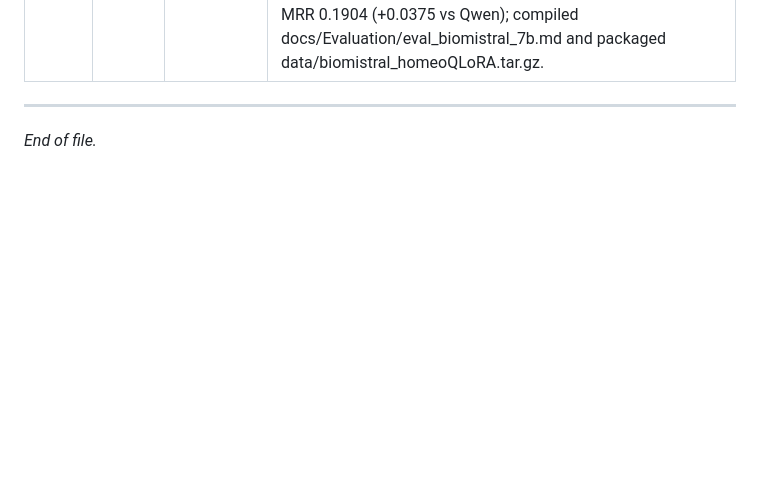
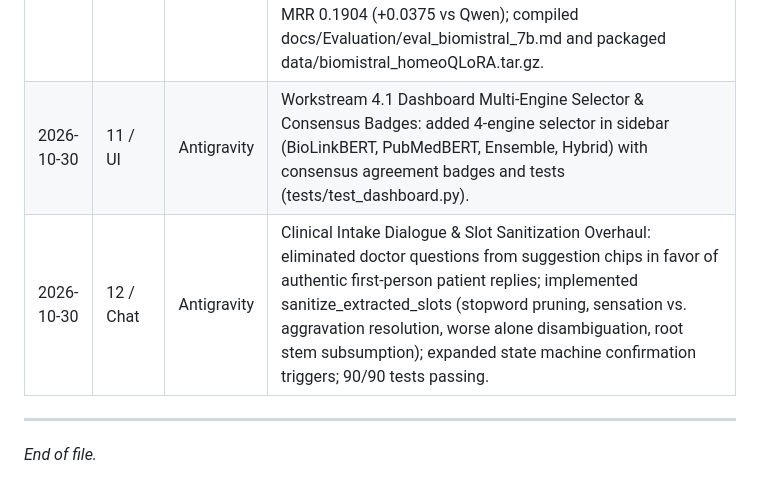
Before and after one commit to Krishna200608/kent-ai, a Markdown page: Context/PROGRESS.md, the part around the change. GitHub-like rendering; blank space fills up the shorter version.

Commit message:
docs: update progress tracker with UI multi-engine selector and chatbot slot sanitization

```diff
--- a/Context/PROGRESS.md
+++ b/Context/PROGRESS.md
@@ -456,6 +456,8 @@ pytest tests/ -v
 | 2026-10-30 | 9 / LLM | Antigravity | Week 2 Generative LLM PEFT/QLoRA fine-tuning and evaluation complete on RTX 5000 Ada: trained Qwen 2.5 7B Instruct with 4-bit NF4 across 15,786 training cases (3 epochs, loss 2.915 -> 0.3556, accuracy 91.03%); evaluated across 1,973 held-out test cases (100% JSON parse validity, 99.78% verbatim substring grounding, 0.22% hallucination, 45.14% Micro F1, 2672 ms latency); generated docs/Evaluation/eval_qwen_7b.md and updated docs/Next_Steps.md; 81/81 unit tests passing. |
 | 2026-10-30 | 10 / Ens | Antigravity | Week 3 Multi-Model Ensemble and Paradigm 2 Hybrid Pipeline implemented and verified: src/models/ensemble.py (weighted majority voting, IoU span clustering across 4 biomedical encoders), src/models/hybrid_pipeline.py (two-stage hybrid with fast encoder span mining + LLM contextual arbitration + negation resolution), scripts/evaluate_ensemble.py, and tests/test_ensemble.py (86/86 passing tests); launched BioMistral 7B QLoRA training on RTX 5000 Ada. |
 | 2026-10-30 | 9.1 / LLM | Antigravity | BioMistral 7B QLoRA fine-tuning and evaluation complete on RTX 5000 Ada: 3 epochs on 15,786 cases; evaluated across 1,973 test cases; achieved 100% JSON parse validity, 99.73% grounding (0.27% hallucination), 47.59% Micro F1 (+2.45% vs Qwen), 37.7% ChromaDB Recall@20 (+6.0% vs Qwen), and MRR 0.1904 (+0.0375 vs Qwen); compiled docs/Evaluation/eval_biomistral_7b.md and packaged data/biomistral_homeoQLoRA.tar.gz. |
+| 2026-10-30 | 11 / UI | Antigravity | Workstream 4.1 Dashboard Multi-Engine Selector & Consensus Badges: added 4-engine selector in sidebar (BioLinkBERT, PubMedBERT, Ensemble, Hybrid) with consensus agreement badges and tests (tests/test_dashboard.py). |
+| 2026-10-30 | 12 / Chat | Antigravity | Clinical Intake Dialogue & Slot Sanitization Overhaul: eliminated doctor questions from suggestion chips in favor of authentic first-person patient replies; implemented sanitize_extracted_slots (stopword pruning, sensation vs. aggravation resolution, worse alone disambiguation, root stem subsumption); expanded state machine confirmation triggers; 90/90 tests passing. |
 
 ---
 
```
